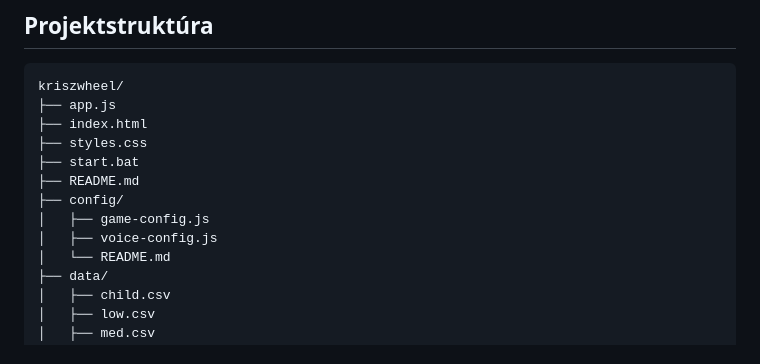
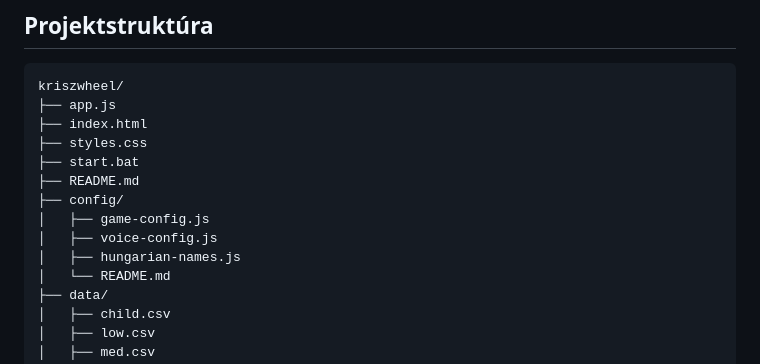
Before and after one commit to goli2hun/kriszwheel, a Markdown page: README.md, the part around the change. Rendered like a GitHub page.

Commit message:
Add Hungarian names config to project structure

```diff
--- a/README.md
+++ b/README.md
@@ -360,6 +360,7 @@ kriszwheel/
 ├── config/
 │   ├── game-config.js
 │   ├── voice-config.js
+│   ├── hungarian-names.js
 │   └── README.md
 ├── data/
 │   ├── child.csv
```
